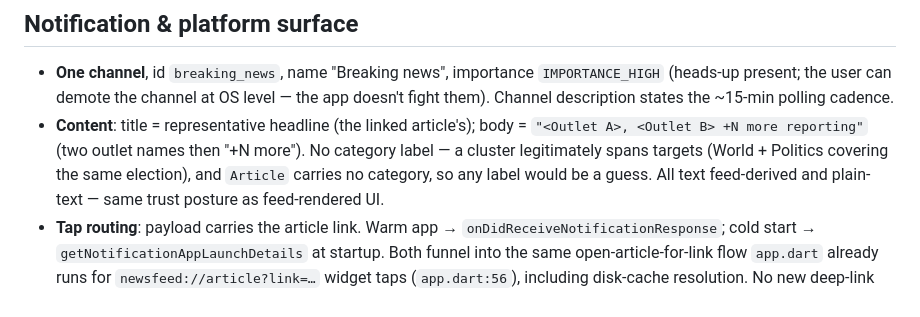
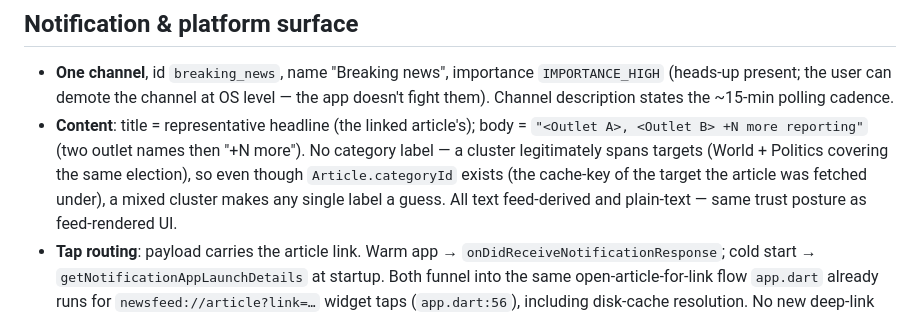
Before and after one commit to DoronK/newsfeed-config, a Markdown page: superpowers/specs/2026-09-18-breaking-news-alerts-design.md, the part around the change. Rendered like a GitHub page.

Commit message:
docs: spec correction — Article carries categoryId; no-label decision unchanged
Co-Authored-By: Claude Code <noreply@anthropic.com>

```diff
--- a/superpowers/specs/2026-09-18-breaking-news-alerts-design.md
+++ b/superpowers/specs/2026-09-18-breaking-news-alerts-design.md
@@ -177,8 +177,9 @@ these blobs itself.
 - **Content**: title = representative headline (the linked article's);
   body = `"<Outlet A>, <Outlet B> +N more reporting"` (two outlet names
   then "+N more"). No category label — a cluster legitimately spans
-  targets (World + Politics covering the same election), and `Article`
-  carries no category, so any label would be a guess. All text
+  targets (World + Politics covering the same election), so even though
+  `Article.categoryId` exists (the cache-key of the target the article was
+  fetched under), a mixed cluster makes any single label a guess. All text
   feed-derived and plain-text — same trust posture as feed-rendered UI.
 - **Tap routing**: payload carries the article link. Warm app →
   `onDidReceiveNotificationResponse`; cold start →
```
